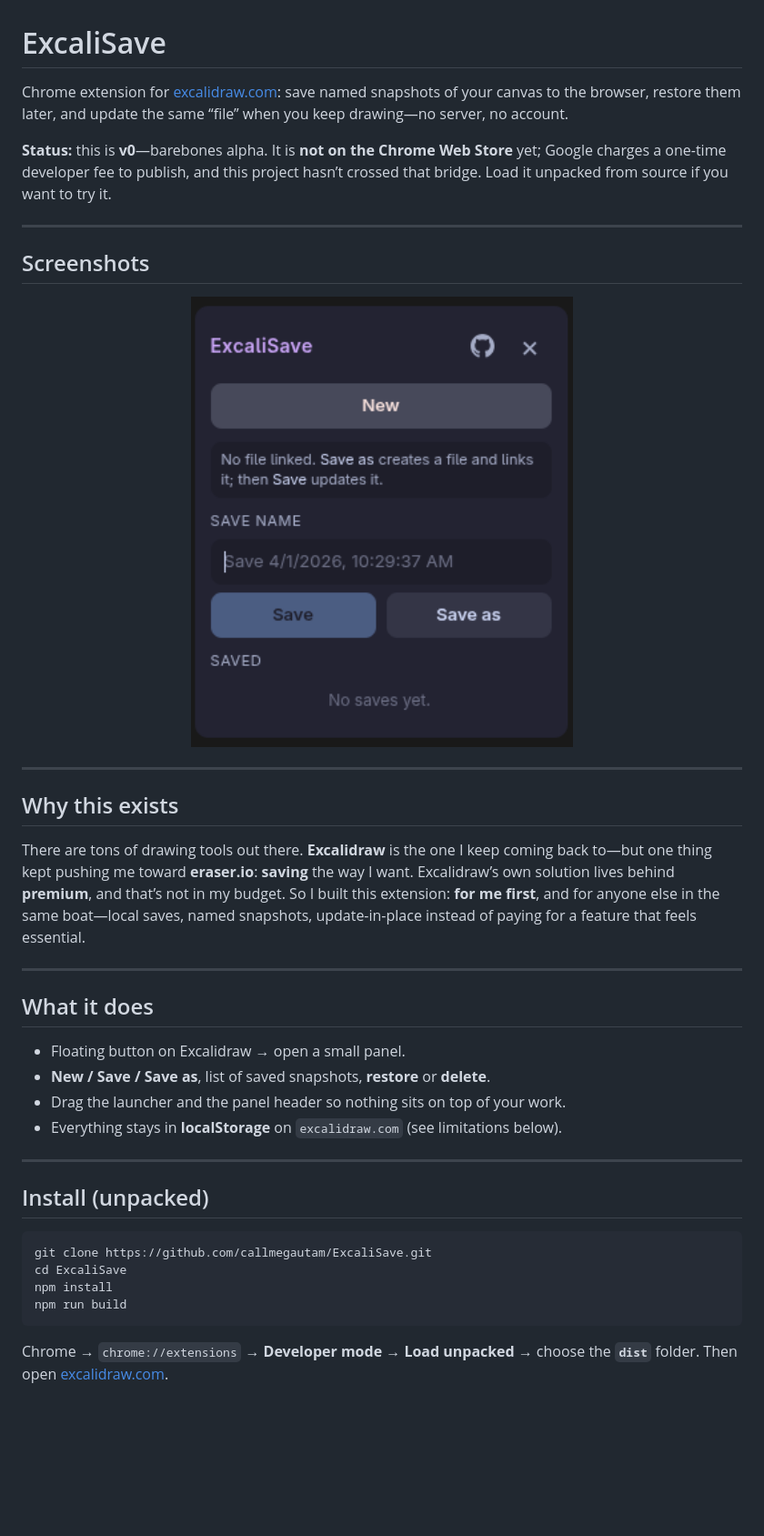
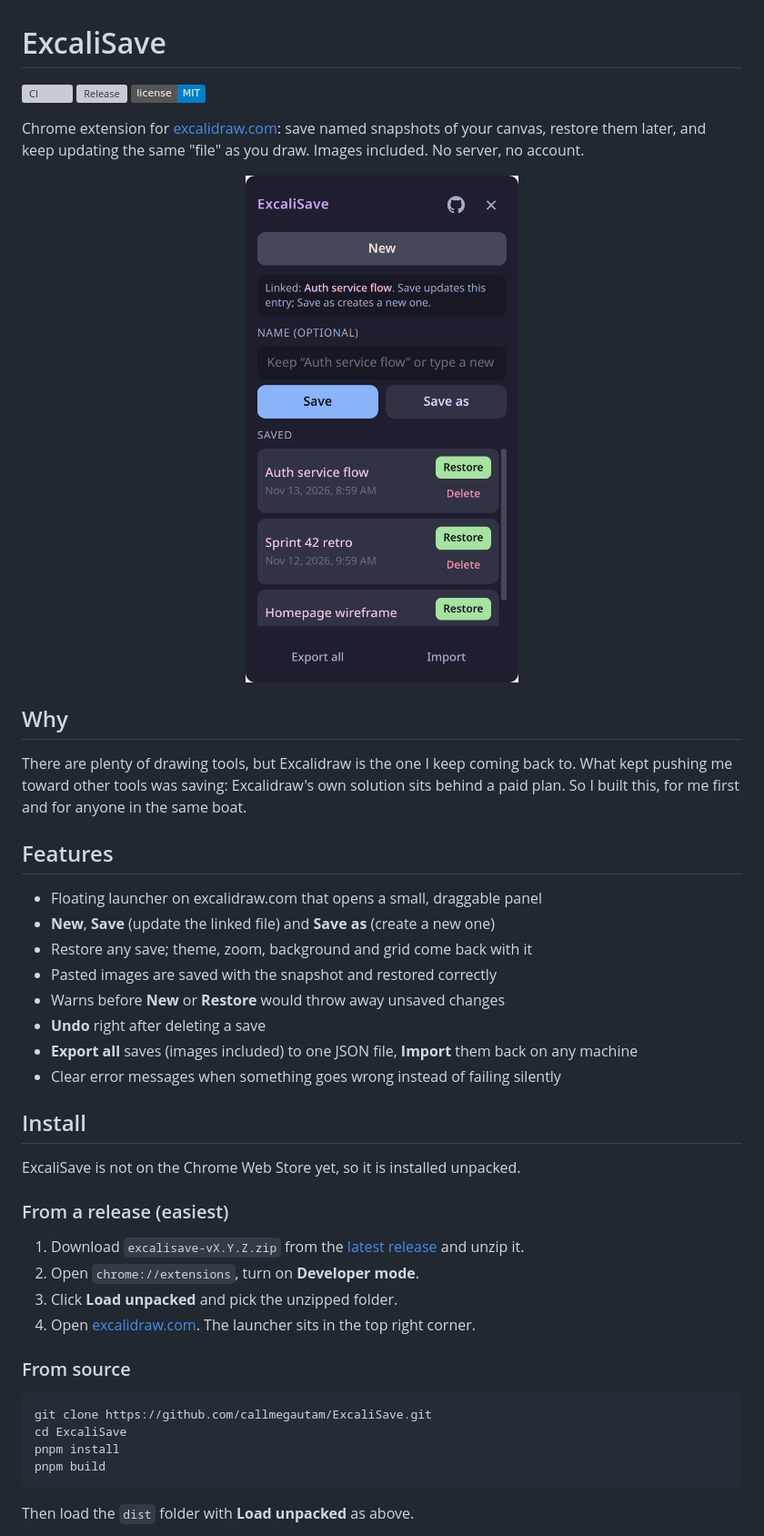
Before and after one commit to callmegautam/ExcaliSave, a Markdown page: README.md, the part around one of its changes. Shown at 91% size. Drawn GitHub-style; pictures changed too: docs/image.png (deleted), docs/panel.png (added); badges without logos; blank space fills up the shorter version; grey boxes are pictures that could not be loaded.

Commit message:
Rewrite README for v0.1 and add CI, contributing guide and issue templates

````diff
--- a/README.md
+++ b/README.md
@@ -1,42 +1,49 @@
 # ExcaliSave
 
-Chrome extension for [excalidraw.com](https://excalidraw.com/): save named snapshots of your canvas to the browser, restore them later, and update the same “file” when you keep drawing—no server, no account.
+[![CI](https://github.com/callmegautam/ExcaliSave/actions/workflows/ci.yml/badge.svg?branch=main)](https://github.com/callmegautam/ExcaliSave/actions/workflows/ci.yml)
+[![Release](https://img.shields.io/github/v/release/callmegautam/ExcaliSave?sort=semver)](https://github.com/callmegautam/ExcaliSave/releases/latest)
+[![License: MIT](https://img.shields.io/badge/license-MIT-blue.svg)](LICENSE)
 
-**Status:** this is **v0**—barebones alpha. It is **not on the Chrome Web Store** yet; Google charges a one-time developer fee to publish, and this project hasn’t crossed that bridge. Load it unpacked from source if you want to try it.
-
----
-
-## Screenshots
+Chrome extension for [excalidraw.com](https://excalidraw.com/): save named snapshots of your canvas, restore them later, and keep updating the same "file" as you draw. Images included. No server, no account.
 
 <p align="center">
-  <img src="docs/image.png" alt="ExcaliSave floating panel on excalidraw.com" width="420" />
+  <img src="docs/panel.png" alt="ExcaliSave panel on excalidraw.com" width="300" />
 </p>
 
----
+## Why
 
-## Why this exists
+There are plenty of drawing tools, but Excalidraw is the one I keep coming back to. What kept pushing me toward other tools was saving: Excalidraw's own solution sits behind a paid plan. So I built this, for me first and for anyone in the same boat.
 
-There are tons of drawing tools out there. **Excalidraw** is the one I keep coming back to—but one thing kept pushing me toward **eraser.io**: **saving** the way I want. Excalidraw’s own solution lives behind **premium**, and that’s not in my budget. So I built this extension: **for me first**, and for anyone else in the same boat—local saves, named snapshots, update-in-place instead of paying for a feature that feels essential.
+## Features
 
----
+- Floating launcher on excalidraw.com that opens a small, draggable panel
+- **New**, **Save** (update the linked file) and **Save as** (create a new one)
+- Restore any save; theme, zoom, background and grid come back with it
+- Pasted images are saved with the snapshot and restored correctly
+- Warns before **New** or **Restore** would throw away unsaved changes
+- **Undo** right after deleting a save
+- **Export all** saves (images included) to one JSON file, **Import** them back on any machine
+- Clear error messages when something goes wrong instead of failing silently
 
-## What it does
+## Install
 
-- Floating button on Excalidraw → open a small panel.
-- **New / Save / Save as**, list of saved snapshots, **restore** or **delete**.
-- Drag the launcher and the panel header so nothing sits on top of your work.
-- Everything stays in **localStorage** on `excalidraw.com` (see limitations below).
+ExcaliSave is not on the Chrome Web Store yet, so it is installed unpacked.
 
----
+### From a release (easiest)
 
-## Install (unpacked)
+1. Download `excalisave-vX.Y.Z.zip` from the [latest release](https://github.com/callmegautam/ExcaliSave/releases/latest) and unzip it.
+2. Open `chrome://extensions`, turn on **Developer mode**.
+3. Click **Load unpacked** and pick the unzipped folder.
+4. Open [excalidraw.com](https://excalidraw.com/). The launcher sits in the top right corner.
+
+### From source
 
 ```bash
 git clone https://github.com/callmegautam/ExcaliSave.git
 cd ExcaliSave
-npm install
-npm run build
+pnpm install
+pnpm build
 ```
 
-Chrome → `chrome://extensions` → **Developer mode** → **Load unpacked** → choose the **`dist`** folder. Then open [excalidraw.com](https://excalidraw.com/).
+Then load the `dist` folder with **Load unpacked** as above.
 
````
Also changed, not shown: other parts of README.md (+35 -17 lines), .github/ISSUE_TEMPLATE/bug_report.md (added, +19 -0 lines), .github/ISSUE_TEMPLATE/feature_request.md (added, +9 -0 lines), .github/pull_request_template.md (added, +8 -0 lines), CONTRIBUTING.md (added, +32 -0 lines), 3 other files.
